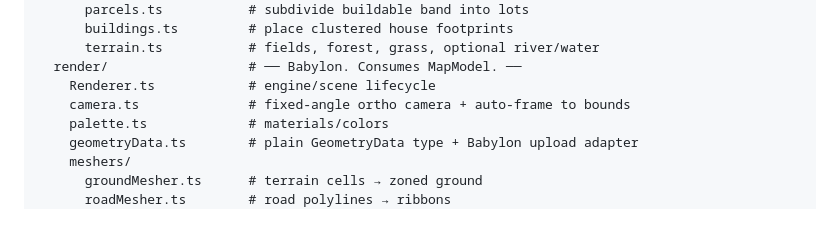
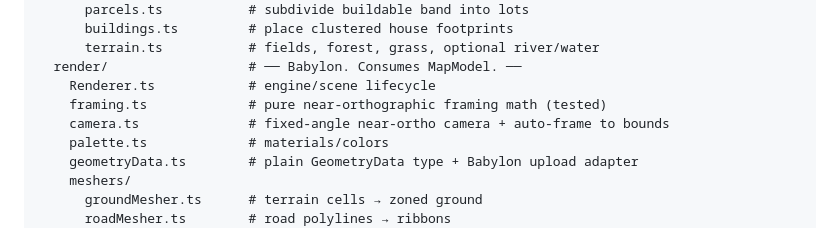
Before and after one commit to jmkent/map-generator, a Markdown page: PLAN.md, the part around one of its changes. Drawn GitHub-style.

```diff
--- a/PLAN.md
+++ b/PLAN.md
@@ -70,7 +73,8 @@ src/
       terrain.ts           # fields, forest, grass, optional river/water
   render/                  # ── Babylon. Consumes MapModel. ──
     Renderer.ts            # engine/scene lifecycle
-    camera.ts              # fixed-angle ortho camera + auto-frame to bounds
+    framing.ts             # pure near-orthographic framing math (tested)
+    camera.ts              # fixed-angle near-ortho camera + auto-frame to bounds
     palette.ts             # materials/colors
     geometryData.ts        # plain GeometryData type + Babylon upload adapter
     meshers/
```
Also changed, not shown: other parts of PLAN.md (+12 -9 lines).
